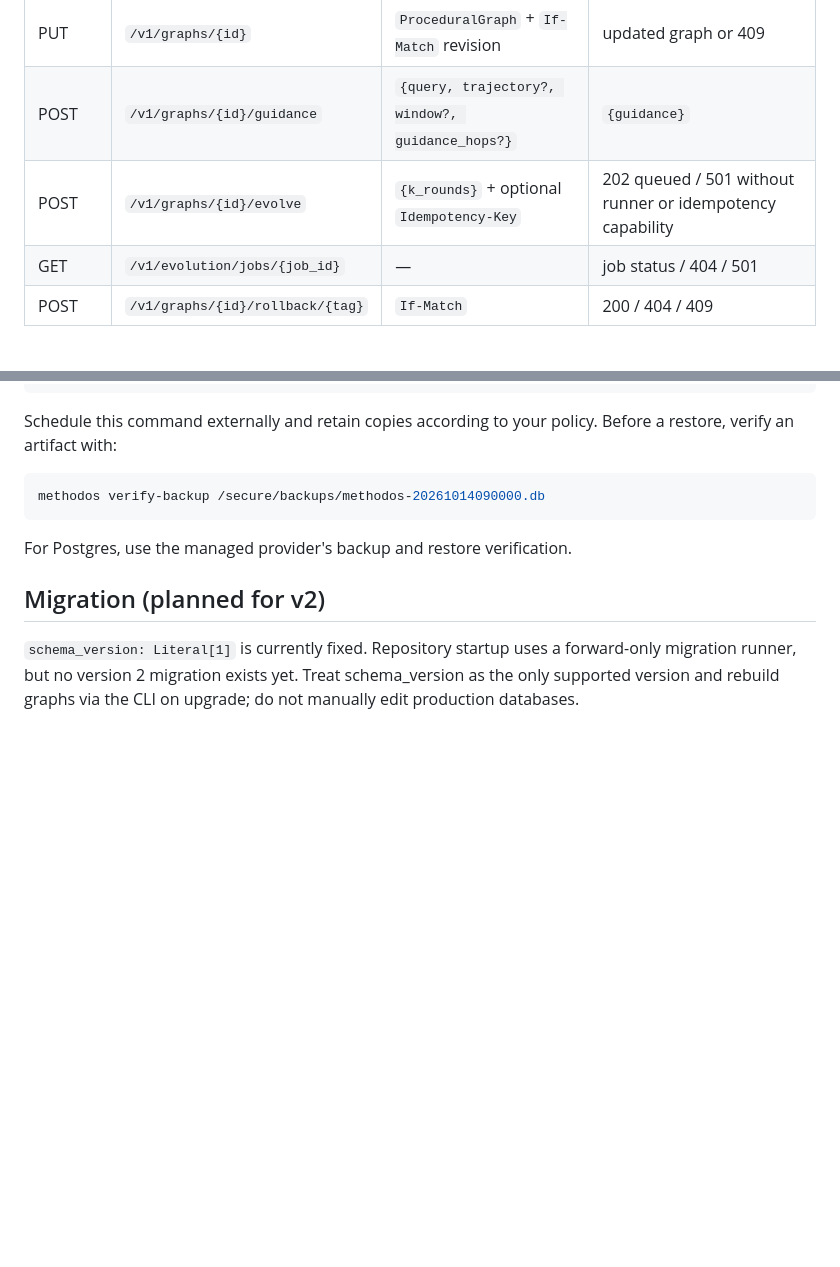
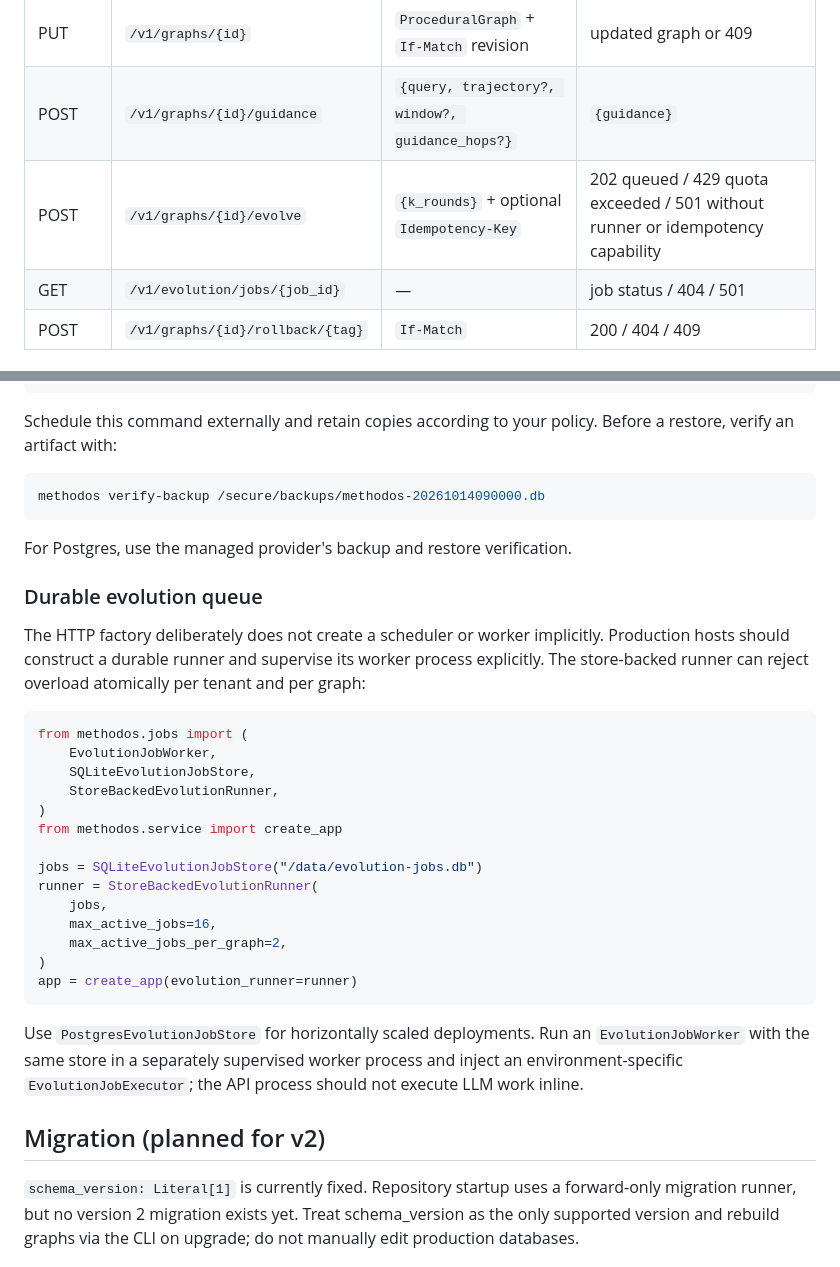
Before and after one commit to sachncs/methodos, a Markdown page: docs/deployment.md, 2 parts joined by grey strips. Rendered like a GitHub page; blank space fills up the shorter version.

Commit message:
docs: document durable queue quotas

````diff
--- a/docs/deployment.md
+++ b/docs/deployment.md
@@ -100,7 +100,7 @@ docker compose -f docker/compose.yml up methodos
 | POST | `/v1/graphs` | `{id, from_graph_id?}` | `ProceduralGraph` (201) |
 | PUT | `/v1/graphs/{id}` | `ProceduralGraph` + `If-Match` revision | updated graph or 409 |
 | POST | `/v1/graphs/{id}/guidance` | `{query, trajectory?, window?, guidance_hops?}` | `{guidance}` |
-| POST | `/v1/graphs/{id}/evolve` | `{k_rounds}` + optional `Idempotency-Key` | 202 queued / 501 without runner or idempotency capability |
+| POST | `/v1/graphs/{id}/evolve` | `{k_rounds}` + optional `Idempotency-Key` | 202 queued / 429 quota exceeded / 501 without runner or idempotency capability |
 | GET | `/v1/evolution/jobs/{job_id}` | — | job status / 404 / 501 |
 | POST | `/v1/graphs/{id}/rollback/{tag}` | `If-Match` | 200 / 404 / 409 |
 
@@ -153,6 +153,35 @@ methodos verify-backup /secure/backups/methodos-20261014090000.db
 
 For Postgres, use the managed provider's backup and restore verification.
 
+### Durable evolution queue
+
+The HTTP factory deliberately does not create a scheduler or worker implicitly.
+Production hosts should construct a durable runner and supervise its worker
+process explicitly. The store-backed runner can reject overload atomically per
+tenant and per graph:
+
+```python
+from methodos.jobs import (
+    EvolutionJobWorker,
+    SQLiteEvolutionJobStore,
+    StoreBackedEvolutionRunner,
+)
+from methodos.service import create_app
+
+jobs = SQLiteEvolutionJobStore("/data/evolution-jobs.db")
+runner = StoreBackedEvolutionRunner(
+    jobs,
+    max_active_jobs=16,
+    max_active_jobs_per_graph=2,
+)
+app = create_app(evolution_runner=runner)
+```
+
+Use `PostgresEvolutionJobStore` for horizontally scaled deployments. Run an
+`EvolutionJobWorker` with the same store in a separately supervised worker
+process and inject an environment-specific `EvolutionJobExecutor`; the API
+process should not execute LLM work inline.
+
 ## Migration (planned for v2)
 
 `schema_version: Literal[1]` is currently fixed. Repository startup uses a
````
